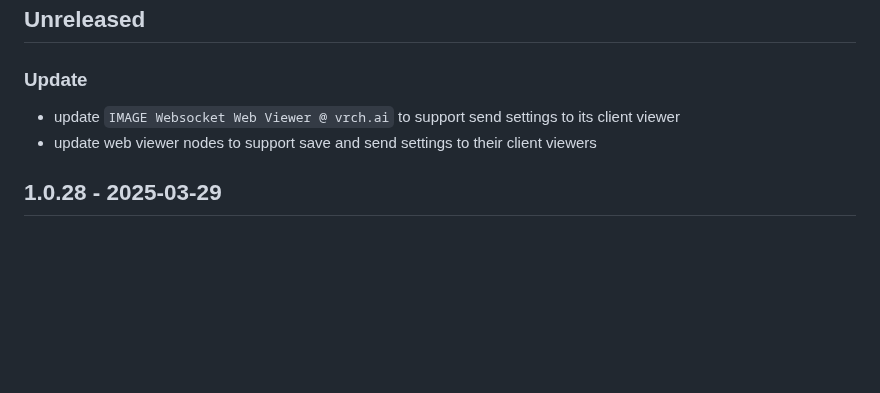
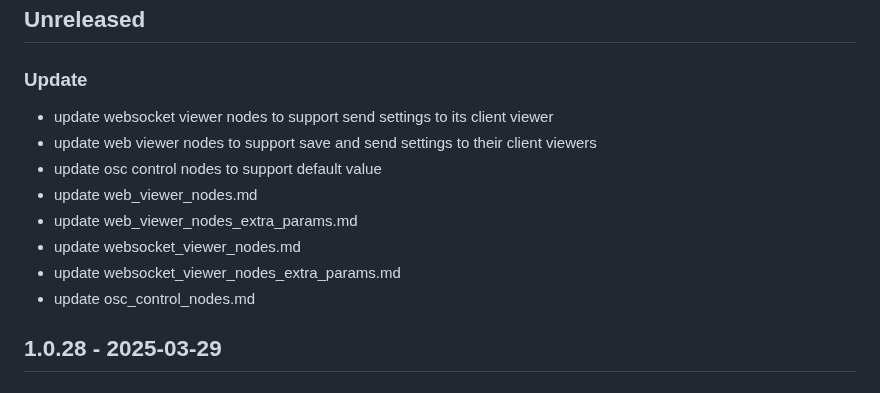
Before and after one commit to VrchStudio/comfyui-web-viewer, a Markdown page: CHANGELOG.md, the part around the change. Drawn GitHub-style; blank space fills up the shorter version.

```diff
--- a/CHANGELOG.md
+++ b/CHANGELOG.md
@@ -9,8 +9,14 @@ and this project adheres to [Semantic Versioning](https://semver.org/spec/v2.0.0
 
 ### Update
 
-- update `IMAGE Websocket Web Viewer @ vrch.ai` to support send settings to its client viewer
+- update websocket viewer nodes to support send settings to its client viewer
 - update web viewer nodes to support save and send settings to their client viewers
+- update osc control nodes to support default value
+- update web_viewer_nodes.md
+- update web_viewer_nodes_extra_params.md
+- update websocket_viewer_nodes.md
+- update websocket_viewer_nodes_extra_params.md
+- update osc_control_nodes.md
 
 ## 1.0.28 - 2025-03-29
 
```
